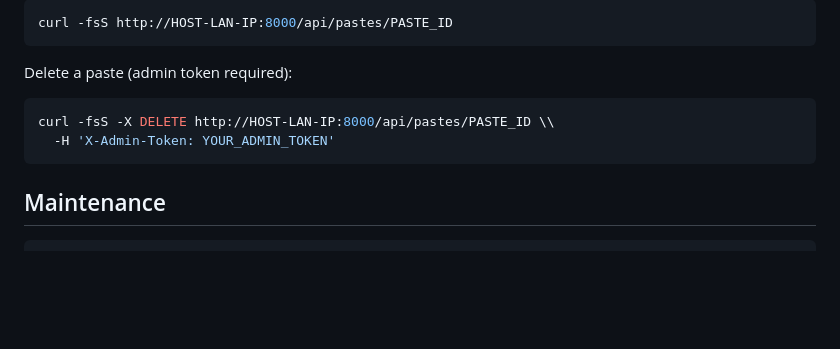
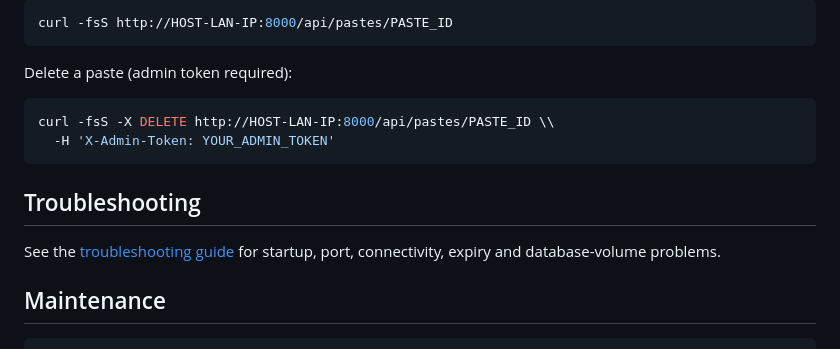
Before and after one commit to ANO3457/lan-paste, a Markdown page: README.md, the part around the change. GitHub-like rendering; blank space fills up the shorter version.

Commit message:
Document safe startup and recovery troubleshooting

````diff
--- a/README.md
+++ b/README.md
@@ -95,6 +95,11 @@ curl -fsS -X DELETE http://HOST-LAN-IP:8000/api/pastes/PASTE_ID \\
   -H 'X-Admin-Token: YOUR_ADMIN_TOKEN'
 ```
 
+## Troubleshooting
+
+See the [troubleshooting guide](docs/troubleshooting.md) for startup, port,
+connectivity, expiry and database-volume problems.
+
 ## Maintenance
 
 ```sh
````
Also changed, not shown: docs/troubleshooting.md (added, +154 -0 lines).
